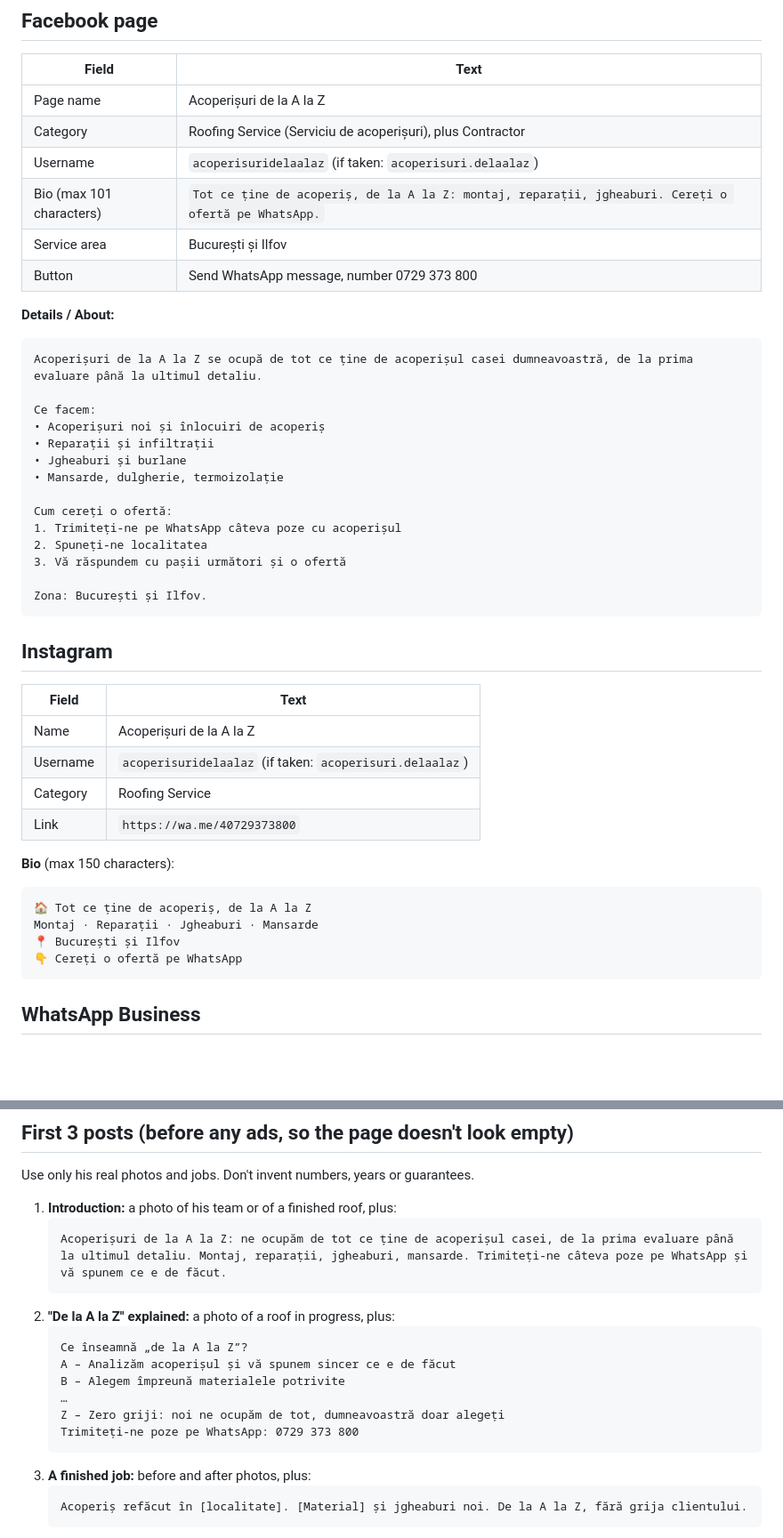
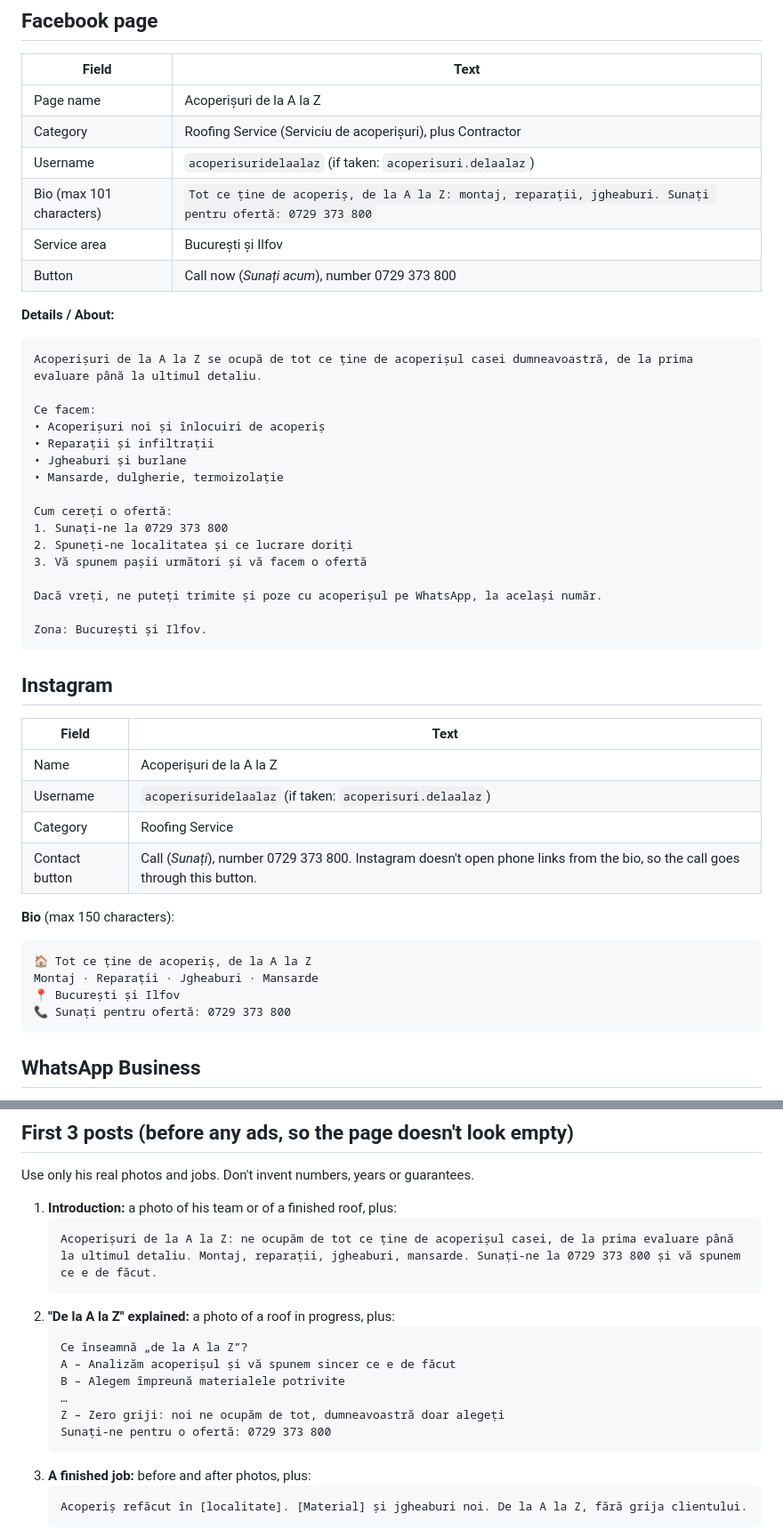
Before and after one commit to ctoma0915-bit/Business-grower, a Markdown page: acoperisuri-de-la-a-la-z/README.md, 2 parts joined by grey strips. Shown at 89% size. Rendered like a GitHub page; blank space fills up the shorter version.

Commit message:
Acoperișuri de la A la Z: make calling the main call to action
Co-Authored-By: Claude Opus 5.5 <noreply@anthropic.com>
Claude-Session: https://claude.ai/code/session_01UEuiXZJKrymgkmxKzAMS1m

````diff
--- a/acoperisuri-de-la-a-la-z/README.md
+++ b/acoperisuri-de-la-a-la-z/README.md
@@ -42,9 +42,9 @@ Files are in `brand/`:
 | Page name | Acoperișuri de la A la Z |
 | Category | Roofing Service (Serviciu de acoperișuri), plus Contractor |
 | Username | `acoperisuridelaalaz` (if taken: `acoperisuri.delaalaz`) |
-| Bio (max 101 characters) | `Tot ce ține de acoperiș, de la A la Z: montaj, reparații, jgheaburi. Cereți o ofertă pe WhatsApp.` |
+| Bio (max 101 characters) | `Tot ce ține de acoperiș, de la A la Z: montaj, reparații, jgheaburi. Sunați pentru ofertă: 0729 373 800` |
 | Service area | București și Ilfov |
-| Button | Send WhatsApp message, number 0729 373 800 |
+| Button | Call now (*Sunați acum*), number 0729 373 800 |
 
 **Details / About:**
 ```
@@ -57,9 +57,11 @@ Ce facem:
 • Mansarde, dulgherie, termoizolație
 
 Cum cereți o ofertă:
-1. Trimiteți-ne pe WhatsApp câteva poze cu acoperișul
-2. Spuneți-ne localitatea
-3. Vă răspundem cu pașii următori și o ofertă
+1. Sunați-ne la 0729 373 800
+2. Spuneți-ne localitatea și ce lucrare doriți
+3. Vă spunem pașii următori și vă facem o ofertă
+
+Dacă vreți, ne puteți trimite și poze cu acoperișul pe WhatsApp, la același număr.
 
 Zona: București și Ilfov.
 ```
@@ -71,14 +73,14 @@ Zona: București și Ilfov.
 | Name | Acoperișuri de la A la Z |
 | Username | `acoperisuridelaalaz` (if taken: `acoperisuri.delaalaz`) |
 | Category | Roofing Service |
-| Link | `https://wa.me/40729373800` |
+| Contact button | Call (*Sunați*), number 0729 373 800. Instagram doesn't open phone links from the bio, so the call goes through this button. |
 
 **Bio** (max 150 characters):
 ```
 🏠 Tot ce ține de acoperiș, de la A la Z
 Montaj · Reparații · Jgheaburi · Mansarde
 📍 București și Ilfov
-👇 Cereți o ofertă pe WhatsApp
+📞 Sunați pentru ofertă: 0729 373 800
 ```
 
 ## WhatsApp Business
@@ -100,7 +102,7 @@ Use only his real photos and jobs. Don't invent numbers, years or guarantees.
 
 1. **Introduction:** a photo of his team or of a finished roof, plus:
    ```
-   Acoperișuri de la A la Z: ne ocupăm de tot ce ține de acoperișul casei, de la prima evaluare până la ultimul detaliu. Montaj, reparații, jgheaburi, mansarde. Trimiteți-ne câteva poze pe WhatsApp și vă spunem ce e de făcut.
+   Acoperișuri de la A la Z: ne ocupăm de tot ce ține de acoperișul casei, de la prima evaluare până la ultimul detaliu. Montaj, reparații, jgheaburi, mansarde. Sunați-ne la 0729 373 800 și vă spunem ce e de făcut.
    ```
 2. **"De la A la Z" explained:** a photo of a roof in progress, plus:
    ```
@@ -109,7 +111,7 @@ Use only his real photos and jobs. Don't invent numbers, years or guarantees.
    B – Alegem împreună materialele potrivite
    …
    Z – Zero griji: noi ne ocupăm de tot, dumneavoastră doar alegeți
-   Trimiteți-ne poze pe WhatsApp: 0729 373 800
+   Sunați-ne pentru o ofertă: 0729 373 800
    ```
 3. **A finished job:** before and after photos, plus:
    ```
````
